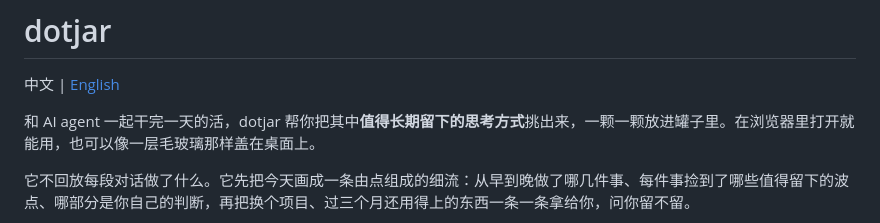
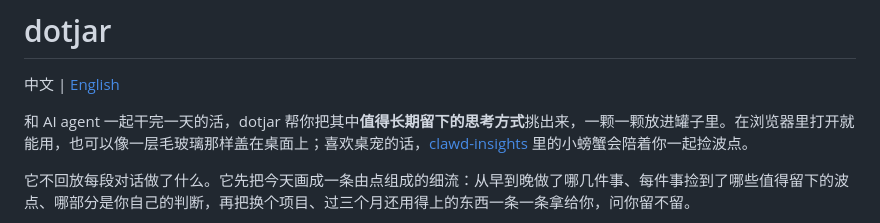
Before and after one commit to yx0716/dotjar, a Markdown page: README.md, the part around the change. Rendered like a GitHub page.

```diff
--- a/README.md
+++ b/README.md
@@ -2,7 +2,7 @@
 
 中文 | [English](README.en.md)
 
-和 AI agent 一起干完一天的活，dotjar 帮你把其中**值得长期留下的思考方式**挑出来，一颗一颗放进罐子里。在浏览器里打开就能用，也可以像一层毛玻璃那样盖在桌面上。
+和 AI agent 一起干完一天的活，dotjar 帮你把其中**值得长期留下的思考方式**挑出来，一颗一颗放进罐子里。在浏览器里打开就能用，也可以像一层毛玻璃那样盖在桌面上；喜欢桌宠的话，[clawd-insights](https://github.com/yx0716/clawd-insights) 里的小螃蟹会陪着你一起捡波点。
 
 它不回放每段对话做了什么。它先把今天画成一条由点组成的细流：从早到晚做了哪几件事、每件事捡到了哪些值得留下的波点、哪部分是你自己的判断，再把换个项目、过三个月还用得上的东西一条一条拿给你，问你留不留。
 
```
Also changed, not shown: README.en.md (+1 -1 lines).
